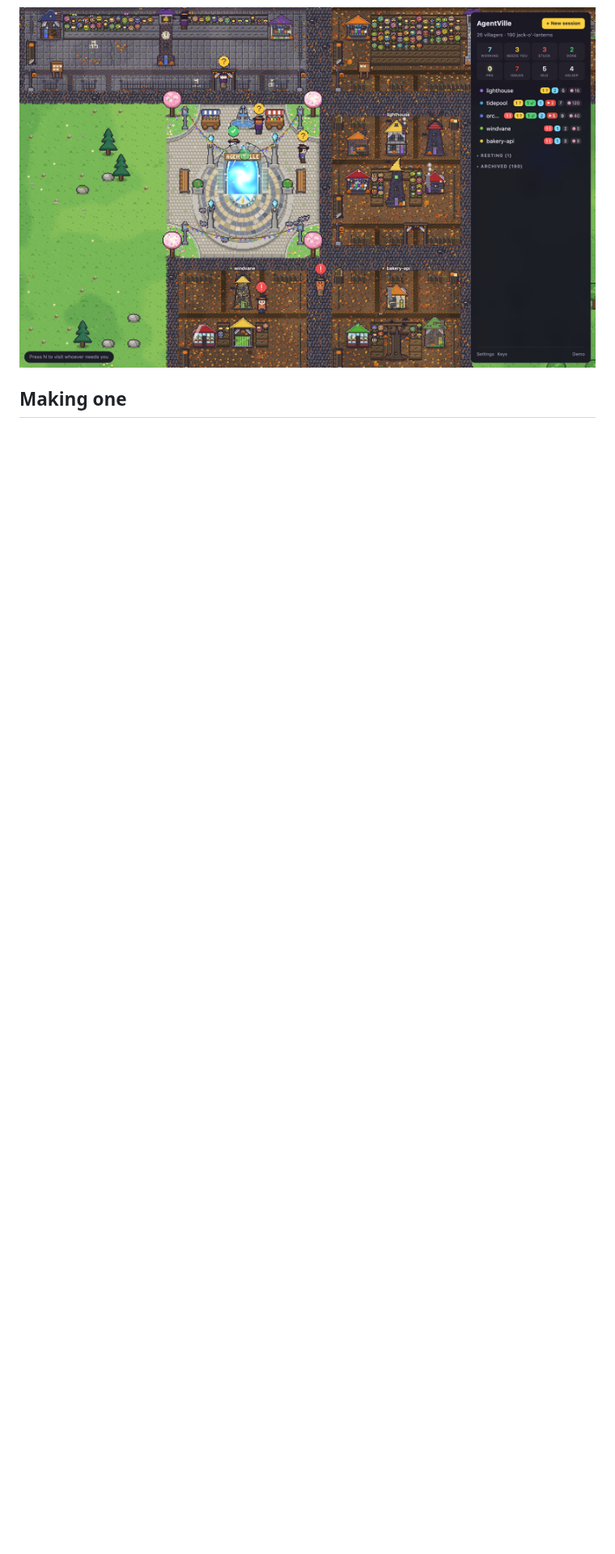
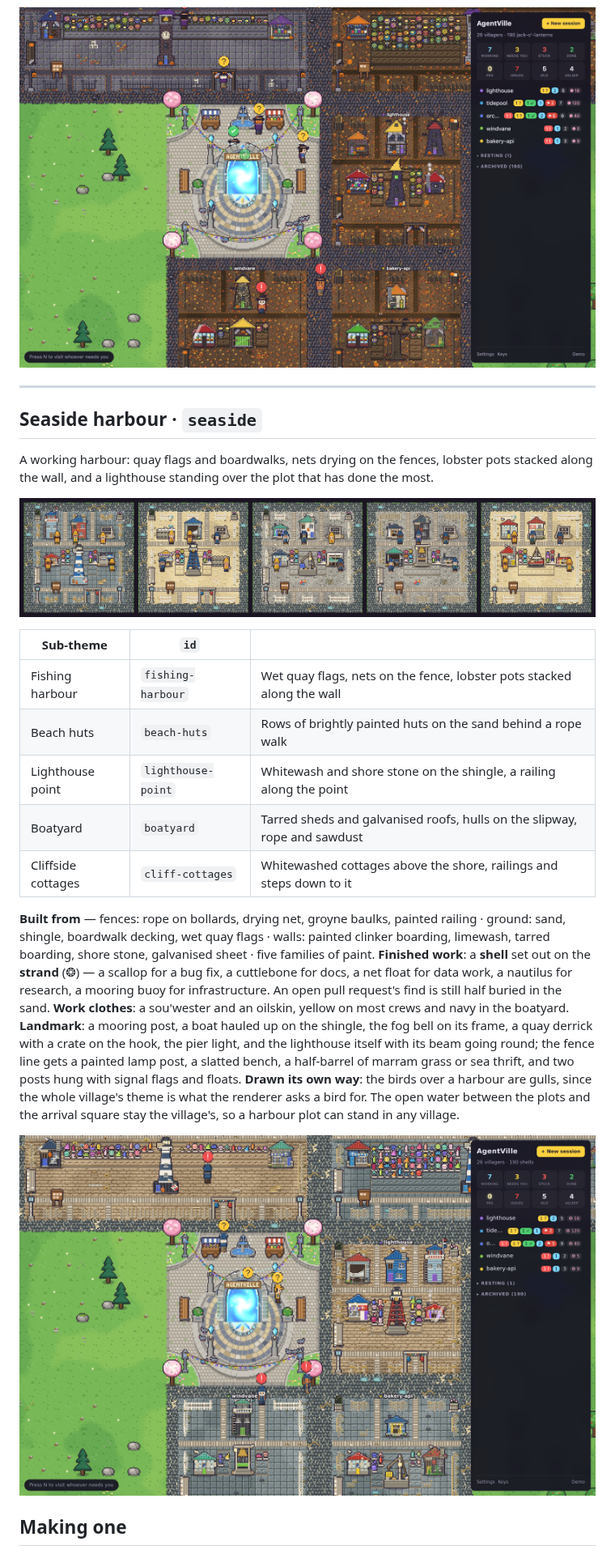
Before and after one commit to CarolineChiari/AgentVille, a Markdown page: docs/themes/README.md, the part around the change. Shown at 81% size. Rendered like a GitHub page; pictures changed too: docs/screenshots/seaside.png (added), docs/themes/seaside.png (added); blank space fills up the shorter version.

```diff
--- a/docs/themes/README.md
+++ b/docs/themes/README.md
@@ -131,6 +131,40 @@ coming. Costume stays on the hat and the cape.
 
 ![The demo village on Halloween night](../screenshots/halloween.png)
 
+---
+
+## Seaside harbour · `seaside`
+
+A working harbour: quay flags and boardwalks, nets drying on the fences, lobster pots stacked along
+the wall, and a lighthouse standing over the plot that has done the most.
+
+![Five plots side by side in a seaside harbour: a fishing harbour of wet quay flags behind drying nets, a row of painted beach huts on the sand, a lighthouse point of whitewash and shore stone on the shingle, a boatyard of tarred sheds behind groyne baulks, and cliffside cottages of whitewash above the shore](seaside.png)
+
+| Sub-theme | `id` | |
+| --- | --- | --- |
+| Fishing harbour | `fishing-harbour` | Wet quay flags, nets on the fence, lobster pots stacked along the wall |
+| Beach huts | `beach-huts` | Rows of brightly painted huts on the sand behind a rope walk |
+| Lighthouse point | `lighthouse-point` | Whitewash and shore stone on the shingle, a railing along the point |
+| Boatyard | `boatyard` | Tarred sheds and galvanised roofs, hulls on the slipway, rope and sawdust |
+| Cliffside cottages | `cliff-cottages` | Whitewashed cottages above the shore, railings and steps down to it |
+
+**Built from** — fences: rope on bollards, drying net, groyne baulks, painted railing · ground:
+sand, shingle, boardwalk decking, wet quay flags · walls: painted clinker boarding, limewash,
+tarred boarding, shore stone, galvanised sheet · five families of paint.
+**Finished work**: a **shell** set out on the **strand** (❂) — a scallop for a bug fix, a
+cuttlebone for docs, a net float for data work, a nautilus for research, a mooring buoy for
+infrastructure. An open pull request's find is still half buried in the sand.
+**Work clothes**: a sou'wester and an oilskin, yellow on most crews and navy in the boatyard.
+**Landmark**: a mooring post, a boat hauled up on the shingle, the fog bell on its frame, a quay
+derrick with a crate on the hook, the pier light, and the lighthouse itself with its beam going
+round; the fence line gets a painted lamp post, a slatted bench, a half-barrel of marram grass or
+sea thrift, and two posts hung with signal flags and floats.
+**Drawn its own way**: the birds over a harbour are gulls, since the whole village's theme is what
+the renderer asks a bird for. The open water between the plots and the arrival square stay the
+village's, so a harbour plot can stand in any village.
+
+![The demo village as a seaside harbour](../screenshots/seaside.png)
+
 ## Making one
 
 Follow the `new-theme` skill in [`.claude/skills/new-theme/`](../../.claude/skills/new-theme/SKILL.md).
```
Also changed, not shown: README.md (+11 -1 lines), 15 other files.
